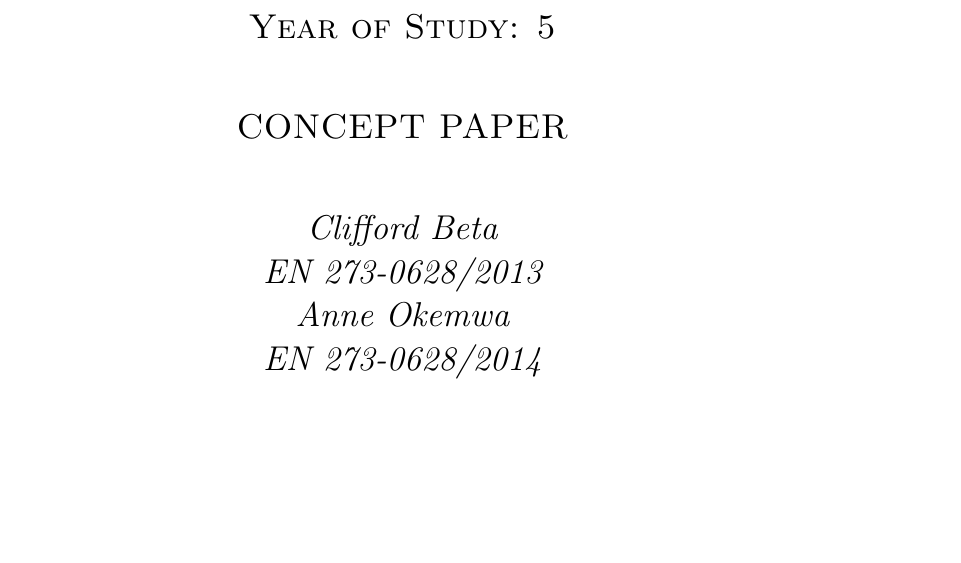
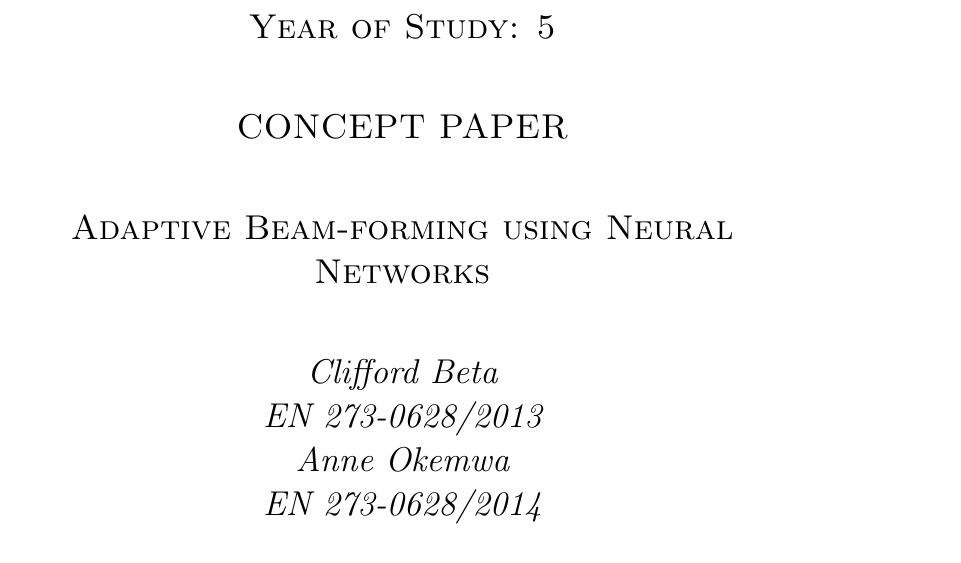
Before and after one commit to Clifford-Beta/adaptive-beamforming, a LaTeX document (abstract.tex): part of page 1 of 2, cut so that both start at the same text. Compiled offline with pdfLaTeX.

Commit message:
little fix in abstract title
Signed-off-by: Clifford Beta <betaclifford@gmail.com>

```diff
--- a/abstract.tex
+++ b/abstract.tex
@@ -12,11 +12,10 @@
 	\vspace{1cm}
 	{\scshape\Large Year of Study: 5\par}
 	\vspace{1cm}
-	%{\scshape\Large Unit Code: ETI 2506\par}
-%\vspace{1cm}
 	{\scshape\Large CONCEPT PAPER\par}
 	\vspace{1cm}
-
+	{\scshape\Large Adaptive Beam-forming using Neural Networks\par}
+	\vspace{1cm}
 
 	{\Large\itshape Clifford Beta \par}
 	{\Large\itshape EN 273-0628/2013\par}
```
Also changed, not shown: abstract.pdf, 1 other file.
